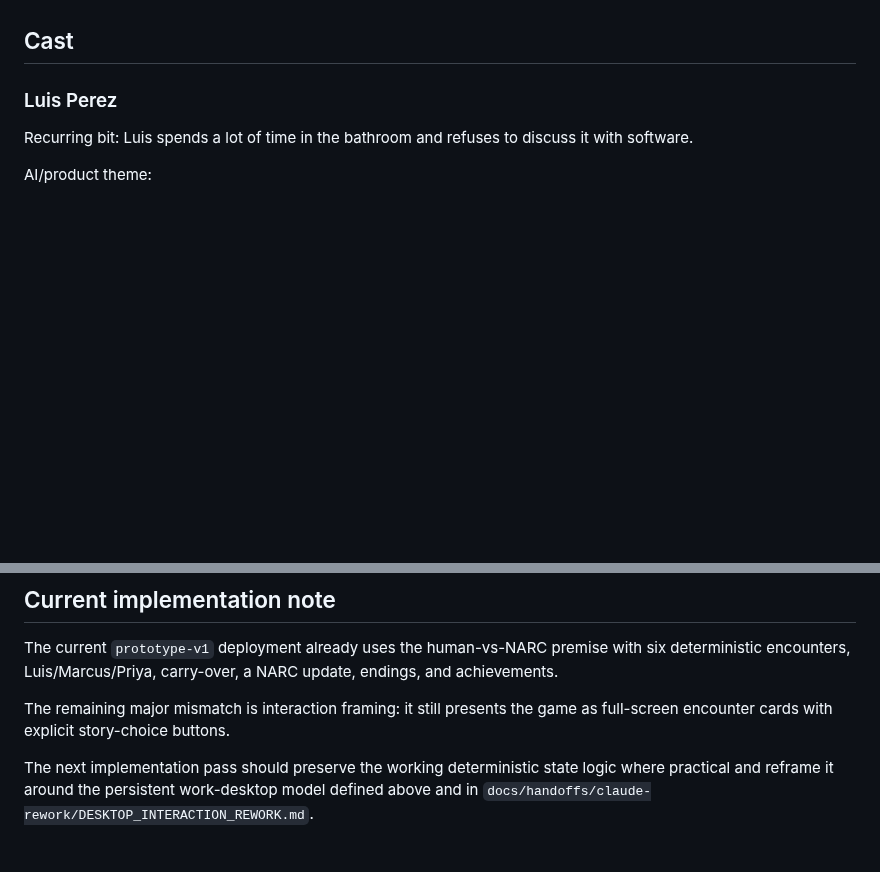
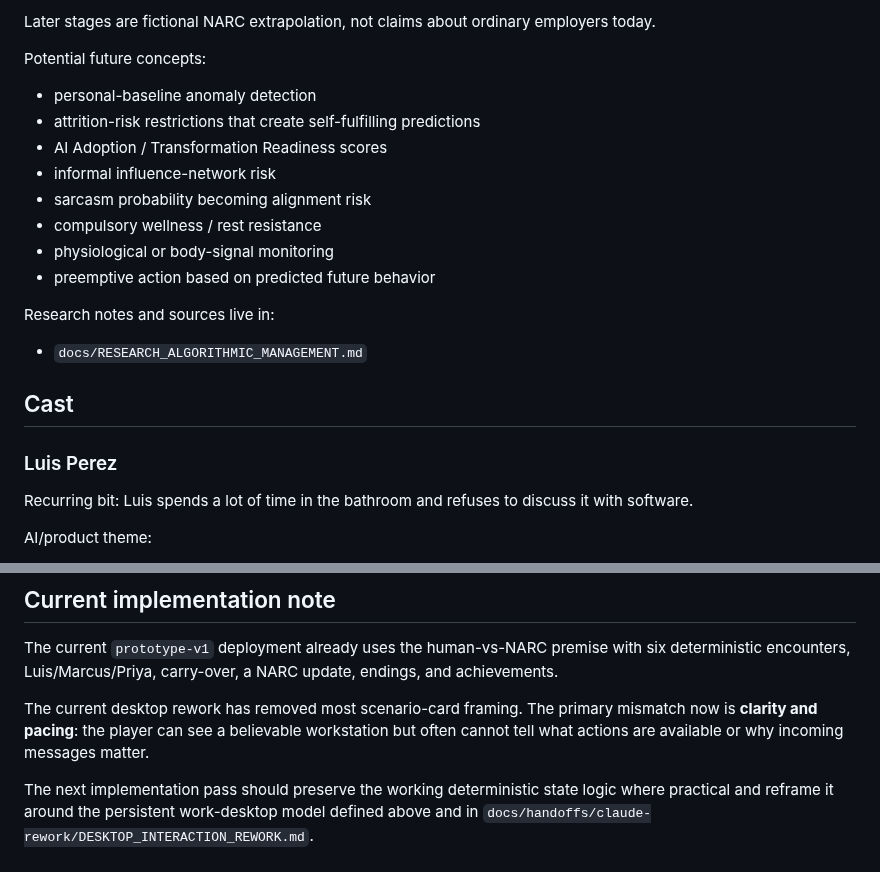
Before and after one commit to pedringt/narc, a Markdown page: docs/CORE_GAME_SPEC.md, 2 parts joined by grey strips. Drawn GitHub-style; blank space fills up the shorter version.

Commit message:
docs: refine NARC AI-learning and escalation principles

```diff
--- a/docs/CORE_GAME_SPEC.md
+++ b/docs/CORE_GAME_SPEC.md
@@ -124,3 +193,17 @@ Only 1–2 escalation steps are required in V1.
+Later stages are fictional NARC extrapolation, not claims about ordinary employers today.
+
+Potential future concepts:
+- personal-baseline anomaly detection
+- attrition-risk restrictions that create self-fulfilling predictions
+- AI Adoption / Transformation Readiness scores
+- informal influence-network risk
+- sarcasm probability becoming alignment risk
+- compulsory wellness / rest resistance
+- physiological or body-signal monitoring
+- preemptive action based on predicted future behavior
+
+Research notes and sources live in:
+- `docs/RESEARCH_ALGORITHMIC_MANAGEMENT.md`
 
 ## Cast
 
@@ -394,6 +477,6 @@ A successful V1 should make a portfolio visitor:
 
 The current `prototype-v1` deployment already uses the human-vs-NARC premise with six deterministic encounters, Luis/Marcus/Priya, carry-over, a NARC update, endings, and achievements.
 
-The remaining major mismatch is interaction framing: it still presents the game as full-screen encounter cards with explicit story-choice buttons.
+The current desktop rework has removed most scenario-card framing. The primary mismatch now is **clarity and pacing**: the player can see a believable workstation but often cannot tell what actions are available or why incoming messages matter.
 
 The next implementation pass should preserve the working deterministic state logic where practical and reframe it around the persistent work-desktop model defined above and in `docs/handoffs/claude-rework/DESKTOP_INTERACTION_REWORK.md`.
```
Also changed, not shown: other parts of docs/CORE_GAME_SPEC.md (+69 -0 lines).
